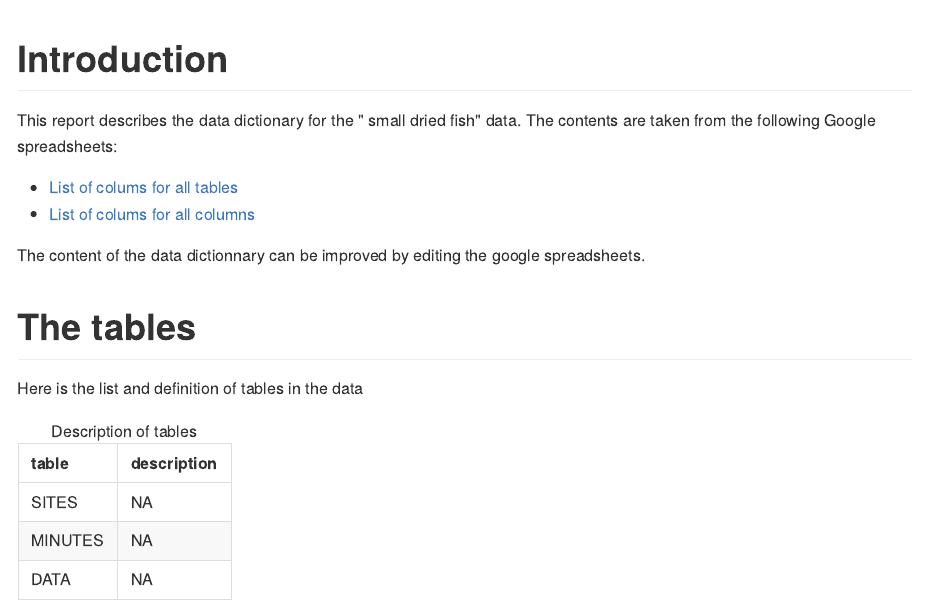
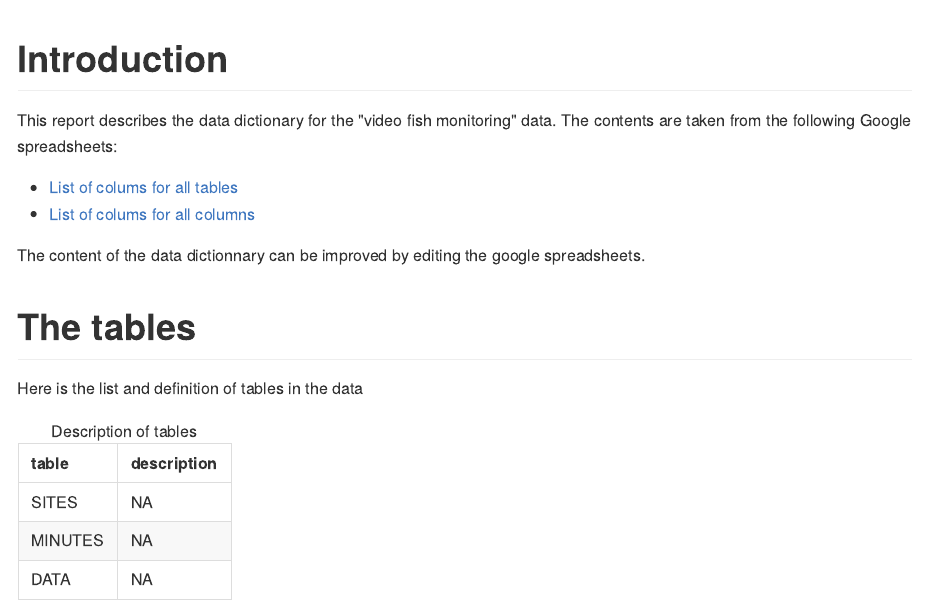
Before and after one commit to lmi-mikaroka/data-toolbox, an R Markdown document (Rmd/Data_dictionary_video_poissons.Rmd): the page in a window 1100 px wide, from its top. The pictures show the output file Rmd/Data_dictionary_video_poissons.md that the author committed with the source, drawn offline in the style of GitHub.

Commit message:
update Data_dictionary_video_poisson.Rmd and md

```diff
--- a/Rmd/Data_dictionary_video_poissons.Rmd
+++ b/Rmd/Data_dictionary_video_poissons.Rmd
@@ -39,8 +39,7 @@ columns <- df_dwc_gsheet_columns %>% select(table=Table,column=Column,descriptio
 
 # Introduction
 
-This report describes the data dictionary for the
-" small dried fish" data. The contents are taken from the following Google spreadsheets:
+This report describes the data dictionary for the "video fish monitoring" data. The contents are taken from the following Google spreadsheets:
 
 * [List of colums for all tables](`r params$gsheet_tables`)
 * [List of colums for all columns](`r params$gsheet_columns`)
```
Also changed, not shown: Rmd/Data_dictionary_video_poissons.md.
